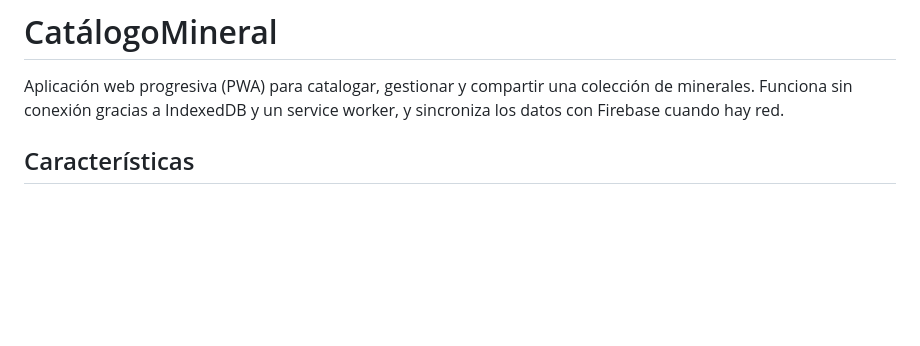
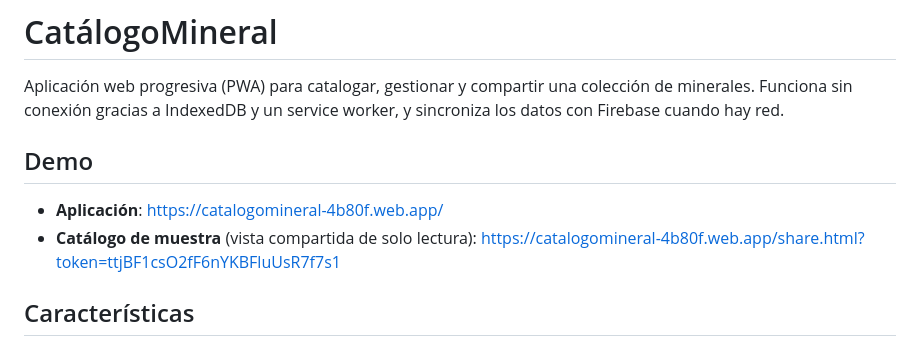
Before and after one commit to Javitax47/CatalogoMineral, a Markdown page: README.md, the part around the change. Rendered like a GitHub page; blank space fills up the shorter version.

Commit message:
Añadir enlaces de la demo y el catálogo de muestra al README

```diff
--- a/README.md
+++ b/README.md
@@ -3,6 +3,12 @@
 Aplicación web progresiva (PWA) para catalogar, gestionar y compartir una
 colección de minerales. Funciona sin conexión gracias a IndexedDB y un service
 worker, y sincroniza los datos con Firebase cuando hay red.
+
+## Demo
+
+- **Aplicación**: https://catalogomineral-4b80f.web.app/
+- **Catálogo de muestra** (vista compartida de solo lectura):
+  https://catalogomineral-4b80f.web.app/share.html?token=ttjBF1csO2fF6nYKBFluUsR7f7s1
 
 ## Características
 
```
